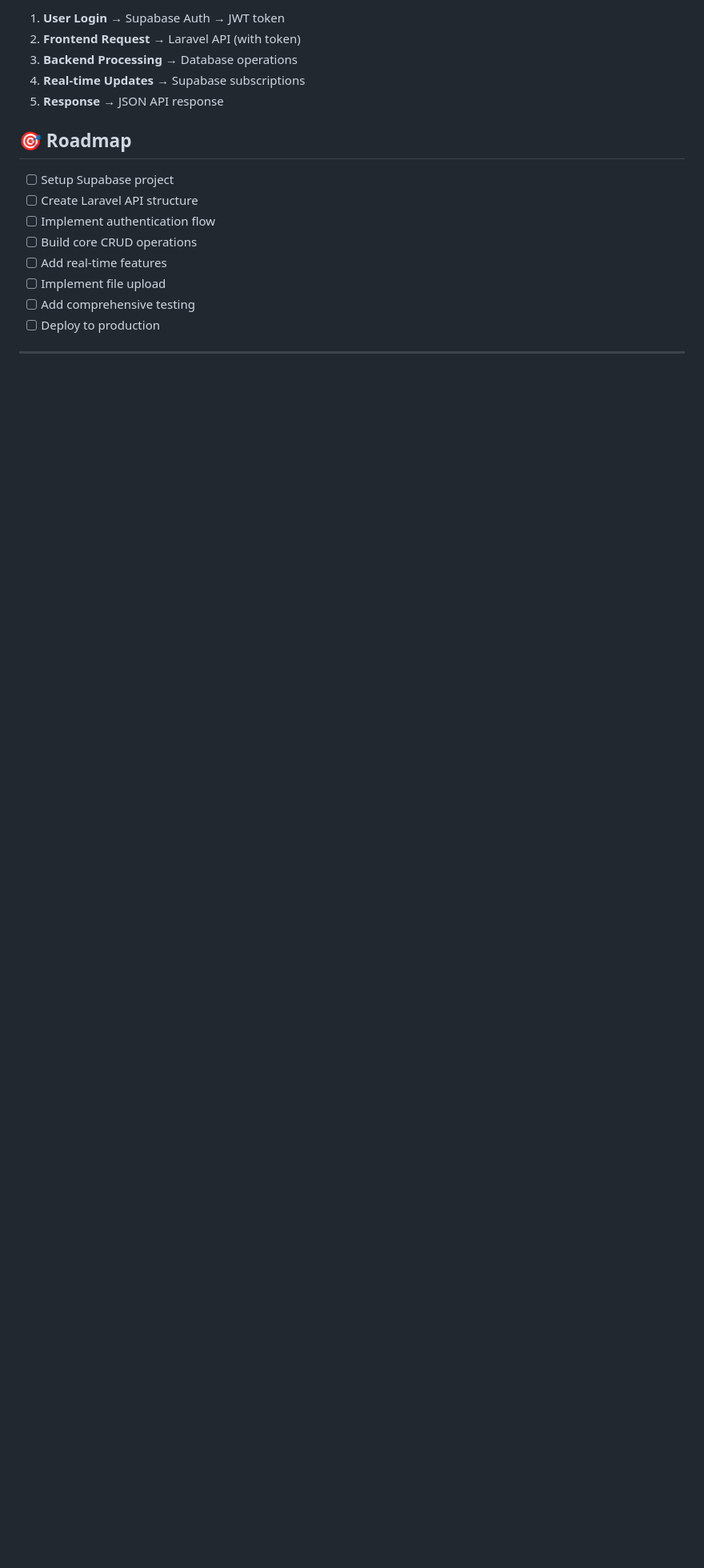
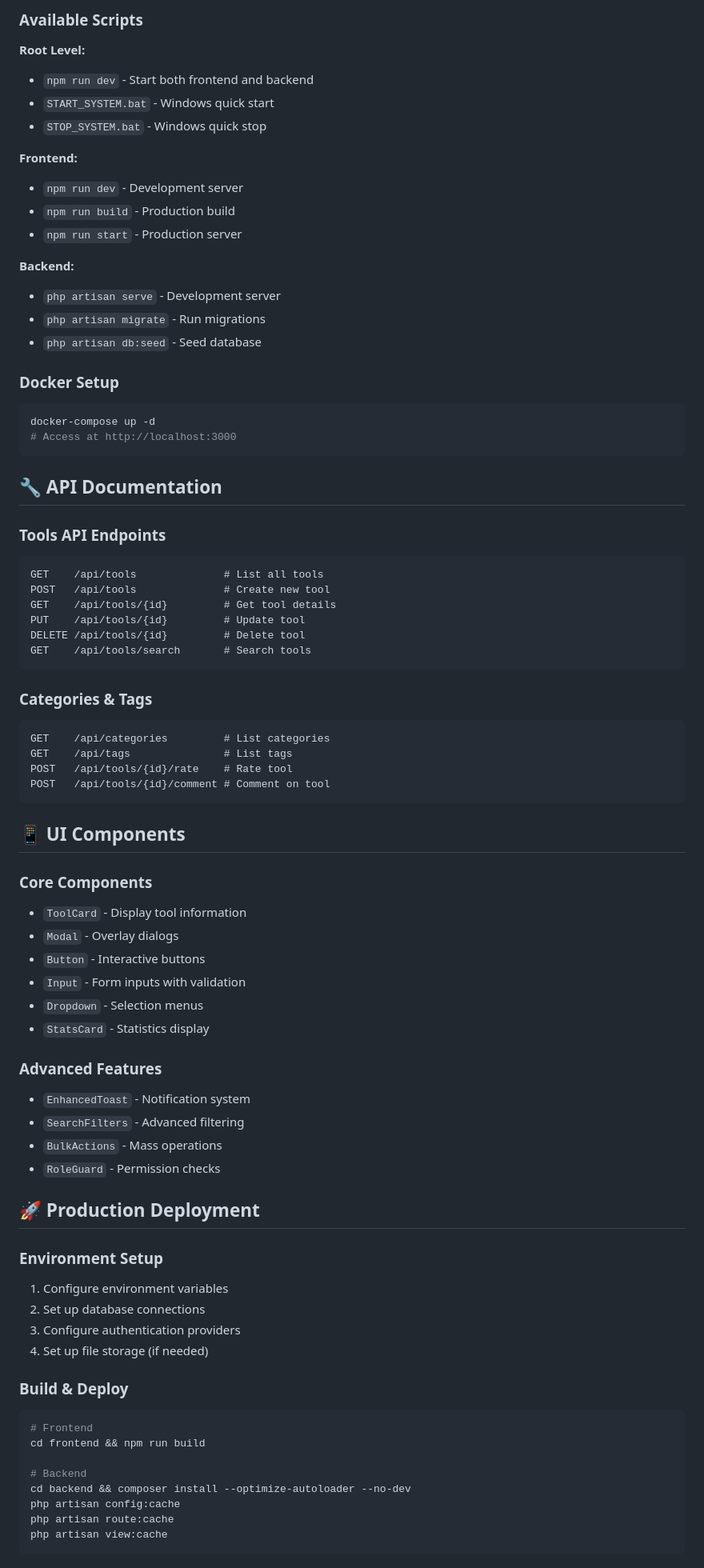
Before and after one commit to sanndrino1/ai-tools-management-system, a Markdown page: README.md, the part around one of its changes. Shown at 80% size. Rendered like a GitHub page; blank space fills up the shorter version.

````diff
--- a/README.md
+++ b/README.md
@@ -230,17 +130,80 @@ docker-compose up --build
 
-1. **User Login** → Supabase Auth → JWT token
-2. **Frontend Request** → Laravel API (with token)
-3. **Backend Processing** → Database operations
-4. **Real-time Updates** → Supabase subscriptions
-5. **Response** → JSON API response
+### Available Scripts
 
-## 🎯 Roadmap
+**Root Level:**
+- `npm run dev` - Start both frontend and backend
+- `START_SYSTEM.bat` - Windows quick start
+- `STOP_SYSTEM.bat` - Windows quick stop
 
-- [ ] Setup Supabase project
-- [ ] Create Laravel API structure
-- [ ] Implement authentication flow
-- [ ] Build core CRUD operations
-- [ ] Add real-time features
-- [ ] Implement file upload
-- [ ] Add comprehensive testing
-- [ ] Deploy to production
+**Frontend:**
+- `npm run dev` - Development server
+- `npm run build` - Production build
+- `npm run start` - Production server
+
+**Backend:**
+- `php artisan serve` - Development server
+- `php artisan migrate` - Run migrations
+- `php artisan db:seed` - Seed database
+
+### Docker Setup
+```bash
+docker-compose up -d
+# Access at http://localhost:3000
+```
+
+## 🔧 API Documentation
+
+### Tools API Endpoints
+```
+GET    /api/tools              # List all tools
+POST   /api/tools              # Create new tool
+GET    /api/tools/{id}         # Get tool details
+PUT    /api/tools/{id}         # Update tool
+DELETE /api/tools/{id}         # Delete tool
+GET    /api/tools/search       # Search tools
+```
+
+### Categories & Tags
+```
+GET    /api/categories         # List categories
+GET    /api/tags               # List tags
+POST   /api/tools/{id}/rate    # Rate tool
+POST   /api/tools/{id}/comment # Comment on tool
+```
+
+## 📱 UI Components
+
+### Core Components
+- `ToolCard` - Display tool information
+- `Modal` - Overlay dialogs
+- `Button` - Interactive buttons
+- `Input` - Form inputs with validation
+- `Dropdown` - Selection menus
+- `StatsCard` - Statistics display
+
+### Advanced Features
+- `EnhancedToast` - Notification system
+- `SearchFilters` - Advanced filtering
+- `BulkActions` - Mass operations
+- `RoleGuard` - Permission checks
+
+## 🚀 Production Deployment
+
+### Environment Setup
+1. Configure environment variables
+2. Set up database connections
+3. Configure authentication providers
+4. Set up file storage (if needed)
+
+### Build & Deploy
+```bash
+# Frontend
+cd frontend && npm run build
+
+# Backend
+cd backend && composer install --optimize-autoloader --no-dev
+php artisan config:cache
+php artisan route:cache
+php artisan view:cache
+```
+
````
Also changed, not shown: other parts of README.md (+121 -194 lines).
